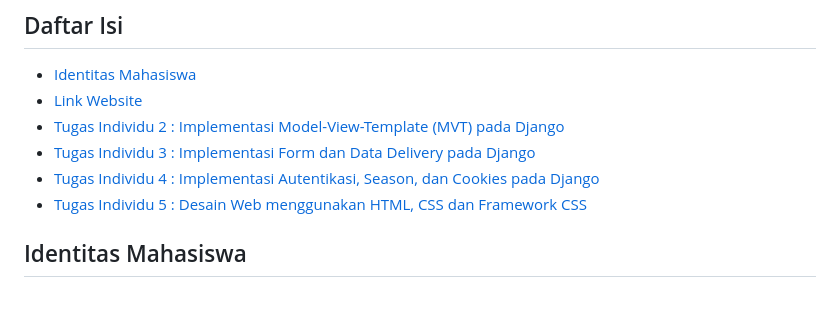
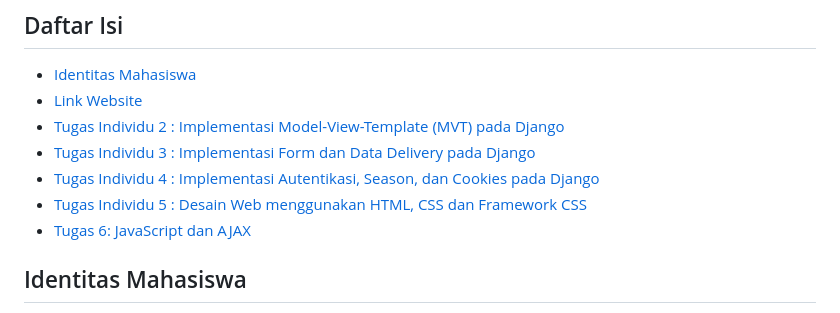
Before and after one commit to rafiedel/asadel-store, a Markdown page: README.md, the part around the change. Drawn GitHub-style.

Commit message:
docs: Add TUgas 6 to Daftar Isi

```diff
--- a/README.md
+++ b/README.md
@@ -7,6 +7,7 @@
 - [Tugas Individu 3 : Implementasi Form dan Data Delivery pada Django](#tugas-individu-3--implementasi-form-dan-data-delivery-pada-django)
 - [Tugas Individu 4 : Implementasi Autentikasi, Season, dan Cookies pada Django](#tugas-individu-4--implementasi-autentikasi-session-dan-cookies-pada-django)
 - [Tugas Individu 5 : Desain Web menggunakan HTML, CSS dan Framework CSS](#tugas-individu-5--desain-web-menggunakan-html-css-dan-framework-css)
+- [Tugas 6: JavaScript dan AJAX](#tugas-6-javascript-dan-ajax)
 
 ## Identitas Mahasiswa
 
```
